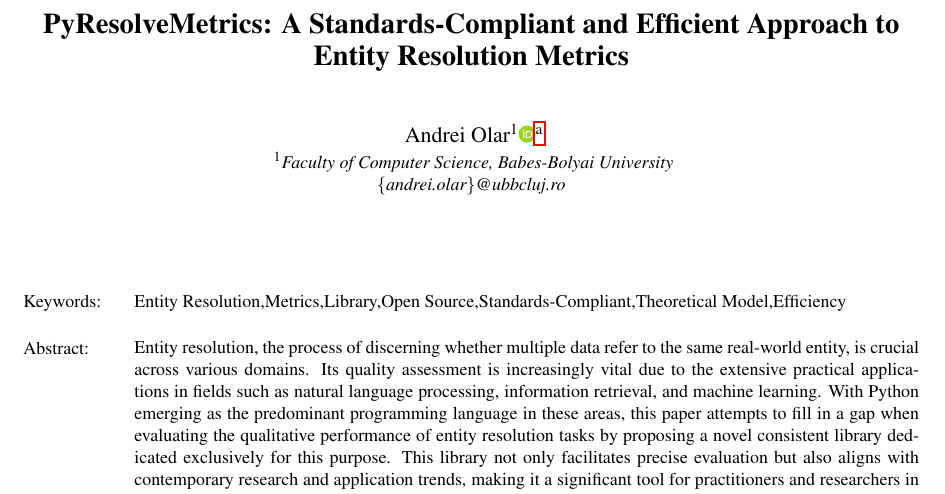
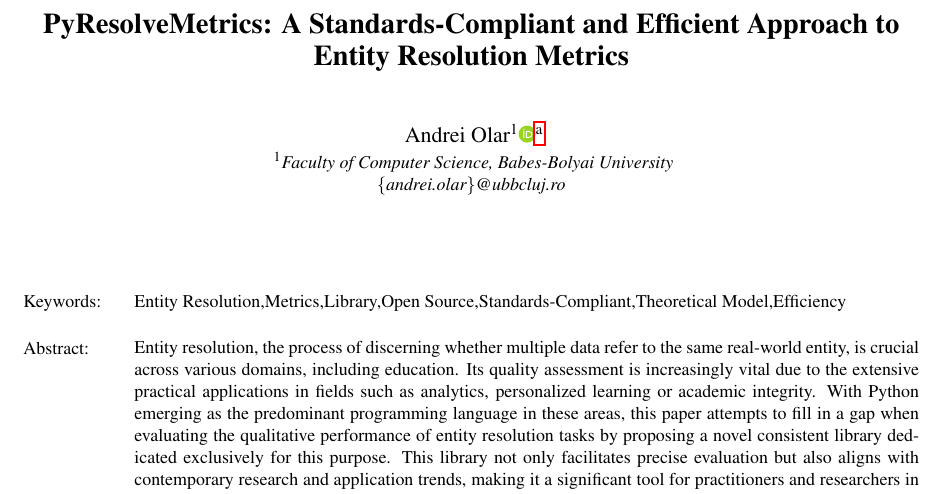
Before and after one commit to matchescu/docs, a LaTeX document (articles/er-metrics-library/main.tex): part of page 1 of 12, cut so that both start at the same text. Compiled offline with pdfLaTeX.

Commit message:
rephrase abstract

```diff
--- a/articles/er-metrics-library/main.tex
+++ b/articles/er-metrics-library/main.tex
@@ -37,10 +37,11 @@
     \keywords{Entity Resolution,Metrics,Library,Open Source,Standards-Compliant,Theoretical Model,Efficiency}
 
     \abstract{Entity resolution, the process of discerning whether multiple data
-    refer to the same real-world entity, is crucial across various domains.
+    refer to the same real-world entity, is crucial across various domains,
+    including education.
     Its quality assessment is increasingly vital due to the extensive practical
-    applications in fields such as natural language processing, information
-    retrieval, and machine learning.
+    applications in fields such as analytics, personalized learning or academic
+    integrity.
     With Python emerging as the predominant programming language in these areas,
     this paper attempts to fill in a gap when evaluating the qualitative
     performance of entity resolution tasks by proposing a novel consistent
```
